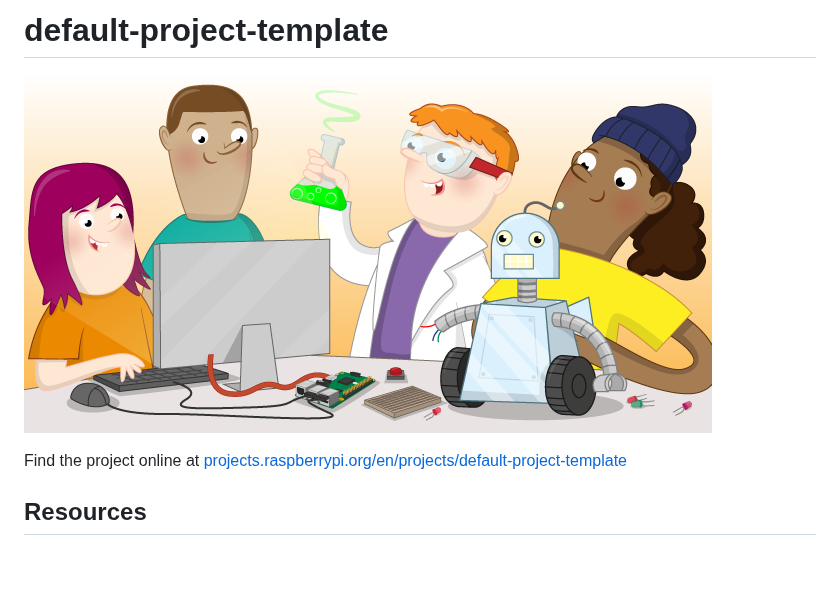
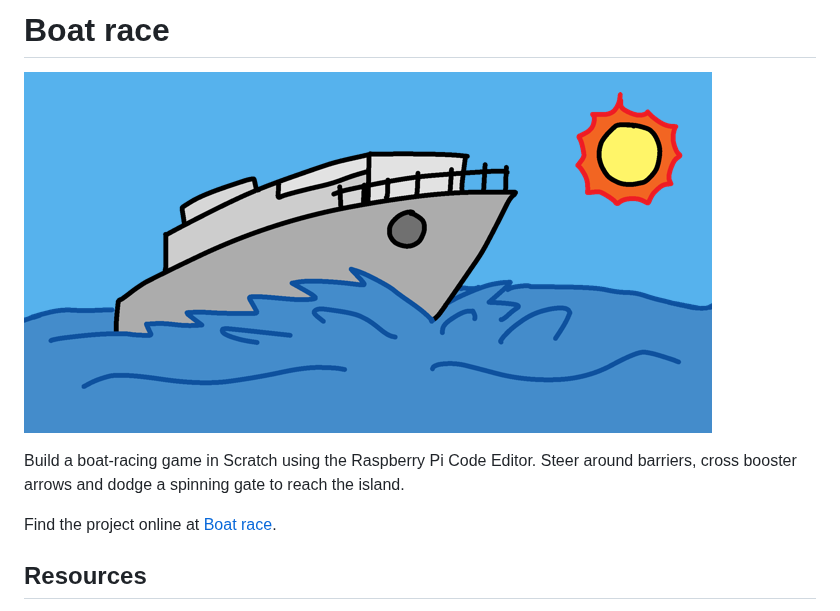
Before and after one commit to raspberrypilearning/editor-boat-race, a Markdown page: README.md, the part around one of its changes. Rendered like a GitHub page; pictures changed too: banner.png; blank space fills up the shorter version.

```diff
--- a/README.md
+++ b/README.md
@@ -1,2 +1,2 @@
-# default-project-template
+# Boat race
 
@@ -4,4 +4,6 @@
 
-Find the project online at [projects.raspberrypi.org/en/projects/default-project-template](https://projects.raspberrypi.org/en/projects/default-project-template)
+Build a boat-racing game in Scratch using the Raspberry Pi Code Editor. Steer around barriers, cross booster arrows and dodge a spinning gate to reach the island.
+
+Find the project online at [Boat race](https://projects.raspberrypi.org/en/projects/editor-boat-race/landing).
 
 ## Resources
```
Also changed, not shown: other parts of README.md (+7 -2 lines), en/README.md (+18 -87 lines), 5 other files.
